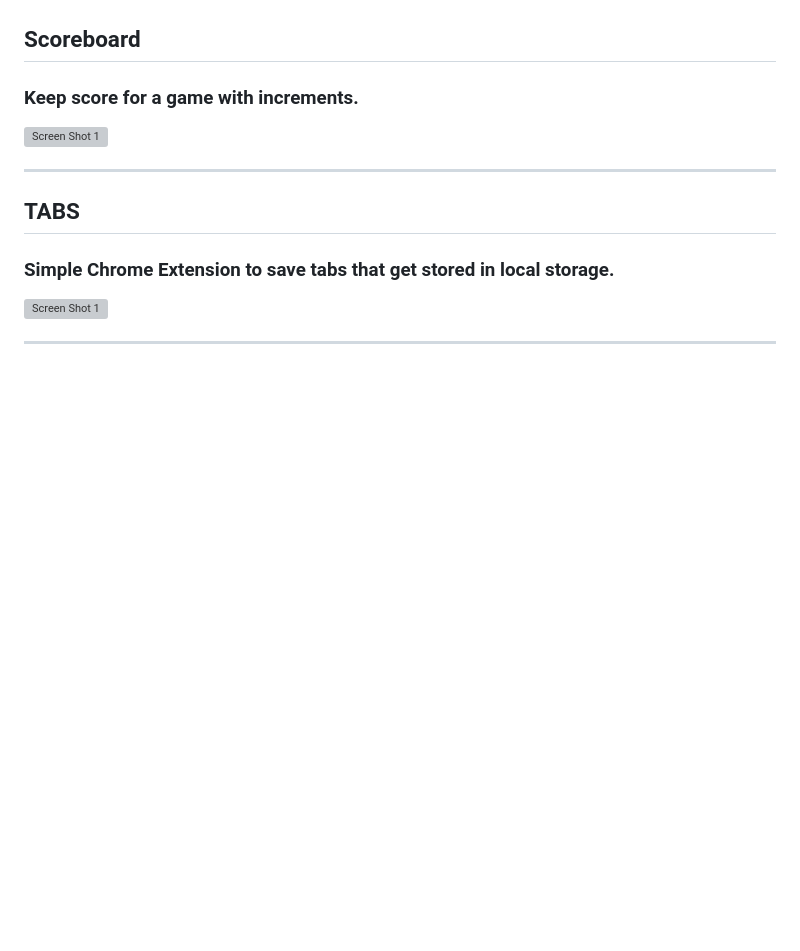
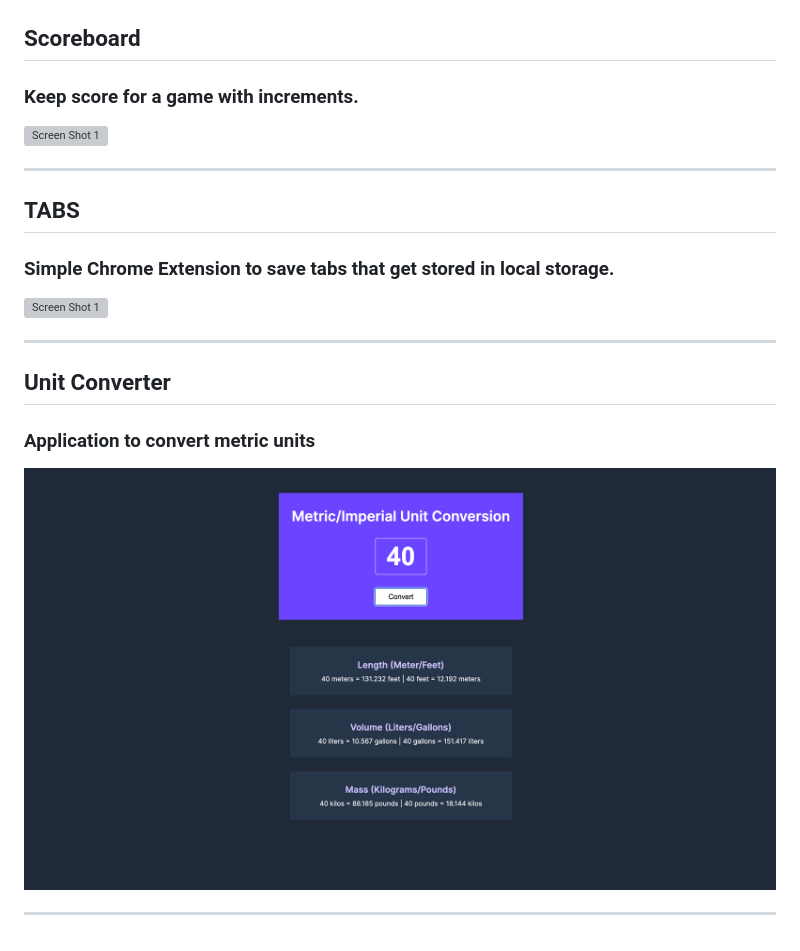
Before and after one commit to sejobasic/35-JavaScript-Projects, a Markdown page: README.md, the part around the change. Rendered like a GitHub page; pictures changed too: img/unit.png (added); blank space fills up the shorter version; grey boxes are pictures that could not be loaded.

Commit message:
unit-converter readme

```diff
--- a/README.md
+++ b/README.md
@@ -39,3 +39,8 @@
 ### Simple Chrome Extension to save tabs that get stored in local storage.
 <img  alt="Screen Shot 1" src="./img/tabs.png">
 <hr />
+
+## Unit Converter
+### Application to convert metric units
+<img  alt="Screen Shot 1" src="./img/unit.png">
+<hr />
```
Also changed, not shown: 1 other file.
